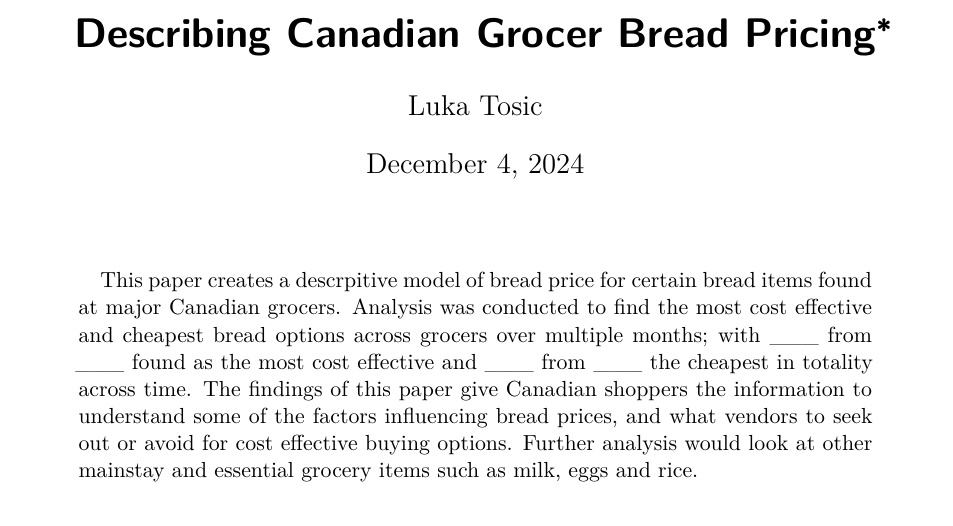
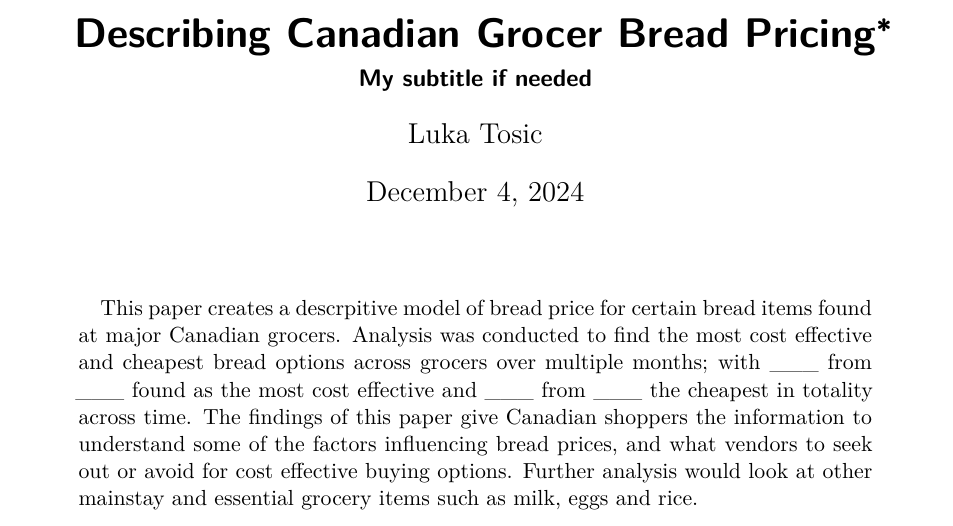
Before and after one commit to LukaTosic09/Canadian-Bread-Pricing-Analysis, a Quarto document (Bread Pricing Analysis/paper/paper.qmd): part of page 1 of 8, cut so that both start at the same text. Rendered offline with R 4.5, knitr and Pandoc in place of Quarto, then LaTeX, with nearby package versions; some code elsewhere in the file could not run offline.

Commit message:
Add files via upload

```diff
--- a/Bread Pricing Analysis/paper/paper.qmd
+++ b/Bread Pricing Analysis/paper/paper.qmd
@@ -1,5 +1,6 @@
 ---
 title: "Describing Canadian Grocer Bread Pricing"
+subtitle: "My subtitle if needed"
 author:  Luka Tosic
 thanks: "Code and data are available at: https://github.com/LukaTosic09/final-paper.git"
 date: today
```
Also changed, not shown: Bread Pricing Analysis/paper/paper.pdf.
